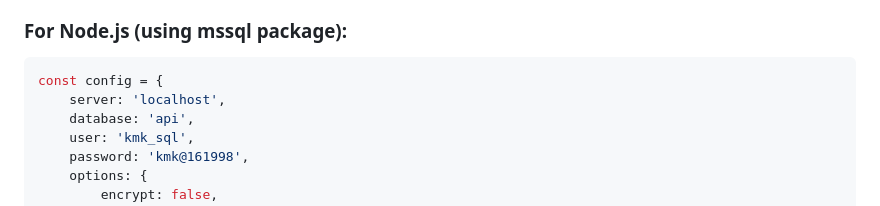
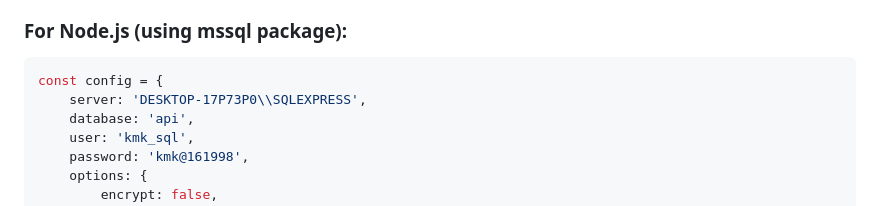
Before and after one commit to KMK-tech-v0/First_Integration, a Markdown page: DATABASE_SETUP_INSTRUCTIONS.md, the part around the change. Drawn GitHub-style.

Commit message:
Update Node.js example with correct server name
cgen-55e02eaa5870436b95e9fac8fb9417ec

````diff
--- a/DATABASE_SETUP_INSTRUCTIONS.md
+++ b/DATABASE_SETUP_INSTRUCTIONS.md
@@ -99,7 +99,7 @@ Server=DESKTOP-17P73P0\SQLEXPRESS;Database=api;User Id=kmk_sql;Password=kmk@1619
 ### For Node.js (using mssql package):
 ```javascript
 const config = {
-    server: 'localhost',
+    server: 'DESKTOP-17P73P0\\SQLEXPRESS',
     database: 'api',
     user: 'kmk_sql',
     password: 'kmk@161998',
````
